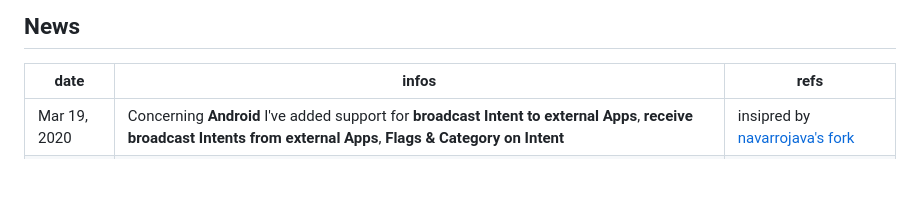
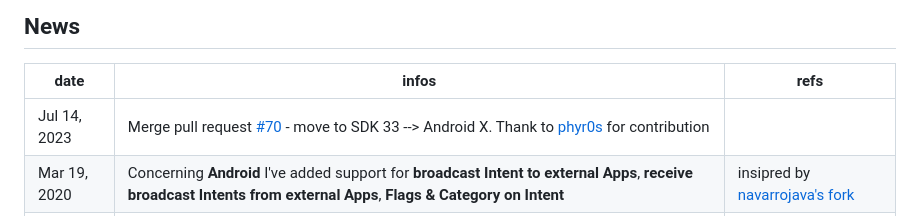
Before and after one commit to bsorrentino/cordova-broadcaster, a Markdown page: README.md, the part around the change. GitHub-like rendering; blank space fills up the shorter version.

Commit message:
docs(README.md): update

```diff
--- a/README.md
+++ b/README.md
@@ -17,6 +17,7 @@ Android | **[LocalBroadcastManager](http://developer.android.com/reference/andro
 ## News
   date |  infos | refs
 ---- | ---- | ----
+Jul 14, 2023 | Merge pull request [#70](https://github.com/bsorrentino/cordova-broadcaster/pull/70) - move to SDK 33 --> Android X. Thank to [phyr0s](https://github.com/phyr0s) for contribution
 Mar 19, 2020 | Concerning **Android** I've added support for **broadcast Intent to external Apps**, **receive broadcast Intents from external Apps**, **Flags & Category on Intent** | insipred by [navarrojava's fork](https://github.com/navarrojava/cordova-broadcaster/)
 Jan 16, 2018 | I've developed a complete **ionic3** sample project using **broadcaster** | [ionic-broadcaster-sample](https://github.com/bsorrentino/ionic-broadcaster-sample)
 Jan 28, 2017 | such plugin has been added to [ionic-native](https://ionicframework.com/docs/v2/native/broadcaster/) distribution | **How to** is available   [here](https://ionicframework.com/docs/v2/native/broadcaster/)
```
